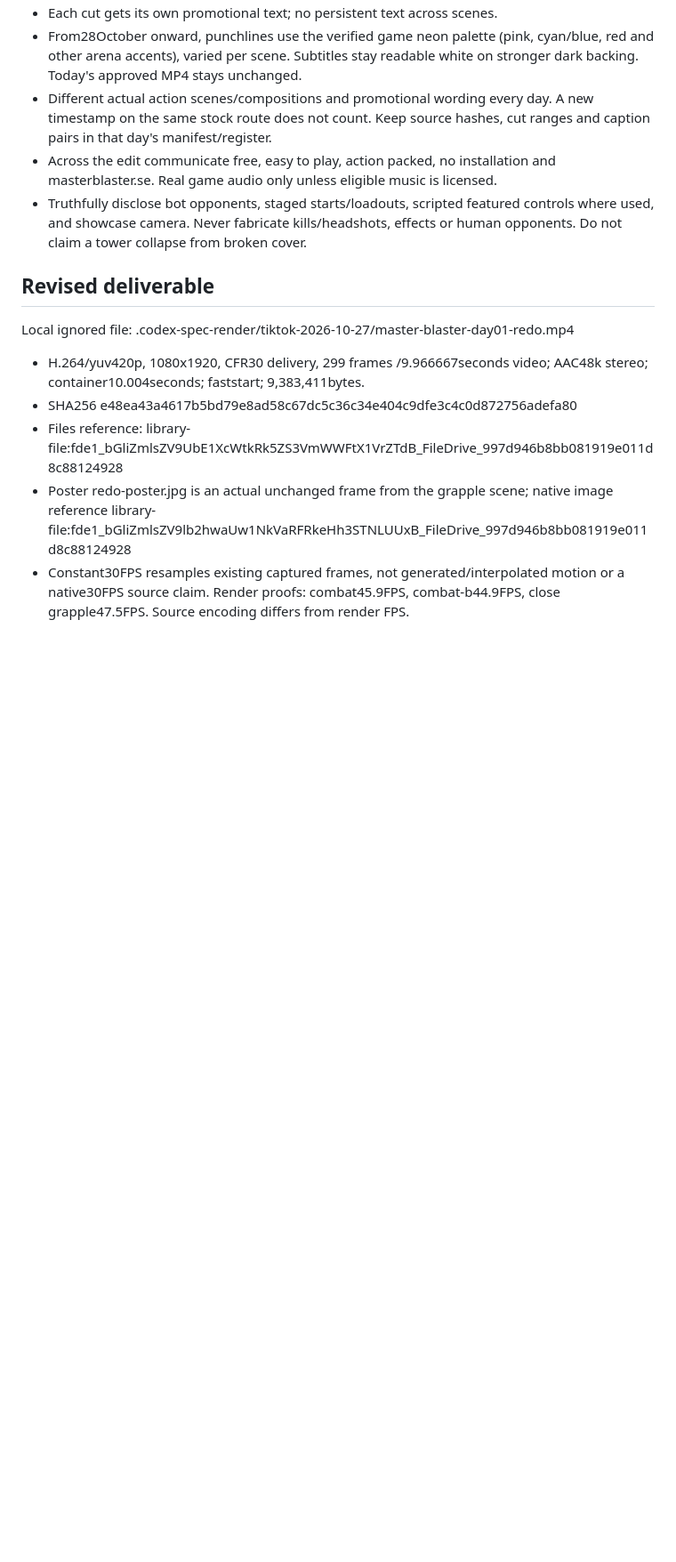
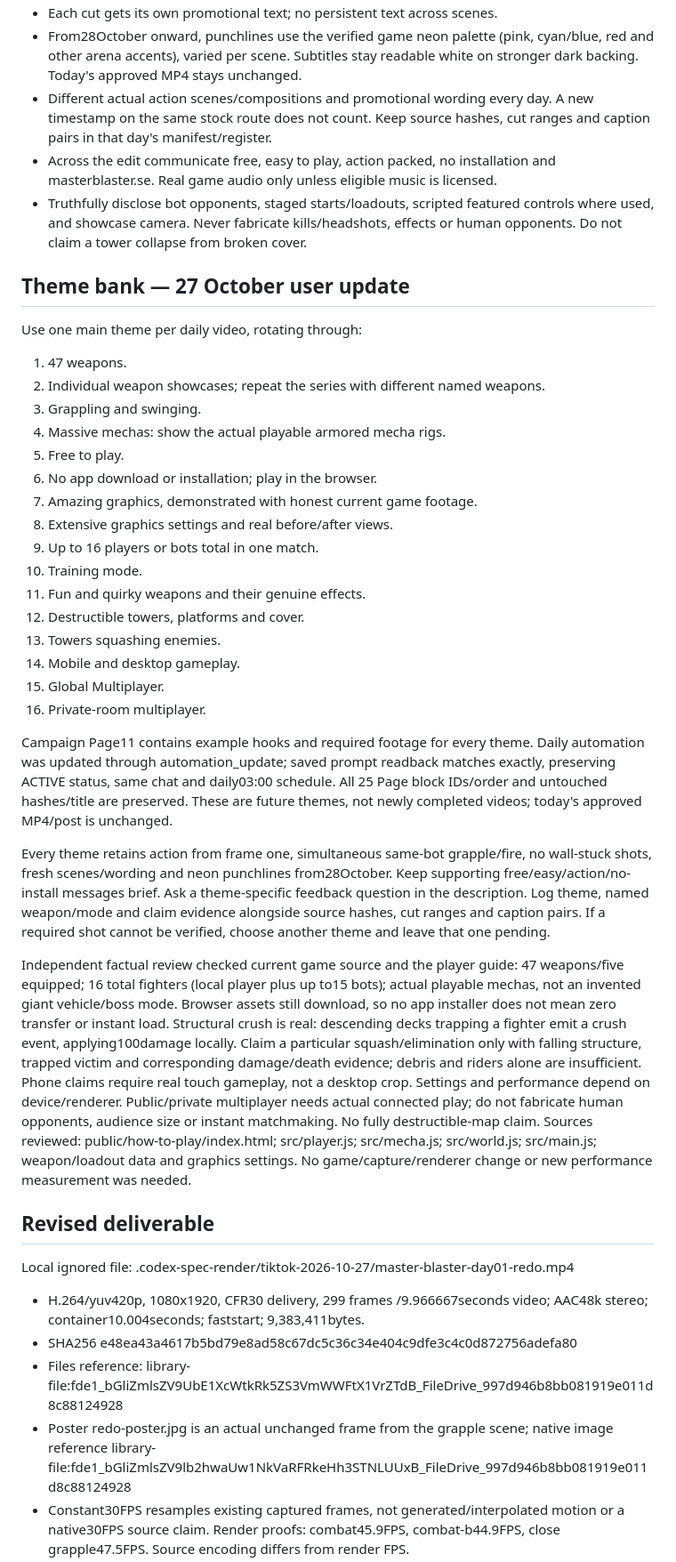
Before and after one commit to namizarringhalam-hub/MasterBlaster, a Markdown page: docs/tiktok-video-checkpoint.md, the part around one of its changes. Shown at 89% size. Drawn GitHub-style; blank space fills up the shorter version.

Commit message:
Add TikTok theme rotation and footage requirements

```diff
--- a/docs/tiktok-video-checkpoint.md
+++ b/docs/tiktok-video-checkpoint.md
@@ -49,6 +50,55 @@ Mandatory gates for every daily video:
 - Truthfully disclose bot opponents, staged starts/loadouts, scripted featured
   controls where used, and showcase camera. Never fabricate kills/headshots,
   effects or human opponents. Do not claim a tower collapse from broken cover.
+
+## Theme bank — 27 October user update
+
+Use one main theme per daily video, rotating through:
+
+1. 47 weapons.
+2. Individual weapon showcases; repeat the series with different named weapons.
+3. Grappling and swinging.
+4. Massive mechas: show the actual playable armored mecha rigs.
+5. Free to play.
+6. No app download or installation; play in the browser.
+7. Amazing graphics, demonstrated with honest current game footage.
+8. Extensive graphics settings and real before/after views.
+9. Up to 16 players or bots total in one match.
+10. Training mode.
+11. Fun and quirky weapons and their genuine effects.
+12. Destructible towers, platforms and cover.
+13. Towers squashing enemies.
+14. Mobile and desktop gameplay.
+15. Global Multiplayer.
+16. Private-room multiplayer.
+
+Campaign Page11 contains example hooks and required footage for every theme.
+Daily automation was updated through automation_update; saved prompt readback
+matches exactly, preserving ACTIVE status, same chat and daily03:00 schedule.
+All 25 Page block IDs/order and untouched hashes/title are preserved. These are
+future themes, not newly completed videos; today's approved MP4/post is unchanged.
+
+Every theme retains action from frame one, simultaneous same-bot grapple/fire,
+no wall-stuck shots, fresh scenes/wording and neon punchlines from28October.
+Keep supporting free/easy/action/no-install messages brief. Ask a theme-specific
+feedback question in the description. Log theme, named weapon/mode and claim
+evidence alongside source hashes, cut ranges and caption pairs. If a required
+shot cannot be verified, choose another theme and leave that one pending.
+
+Independent factual review checked current game source and the player guide:
+47 weapons/five equipped; 16 total fighters (local player plus up to15 bots);
+actual playable mechas, not an invented giant vehicle/boss mode. Browser assets
+still download, so no app installer does not mean zero transfer or instant load.
+Structural crush is real: descending decks trapping a fighter emit a crush
+event, applying100damage locally. Claim a particular squash/elimination only
+with falling structure, trapped victim and corresponding damage/death evidence;
+debris and riders alone are insufficient. Phone claims require real touch
+gameplay, not a desktop crop. Settings and performance depend on device/renderer.
+Public/private multiplayer needs actual connected play; do not fabricate human
+opponents, audience size or instant matchmaking. No fully destructible-map claim.
+Sources reviewed: public/how-to-play/index.html; src/player.js; src/mecha.js;
+src/world.js; src/main.js; weapon/loadout data and graphics settings.
+No game/capture/renderer change or new performance measurement was needed.
 
 ## Revised deliverable
 
```
Also changed, not shown: other parts of docs/tiktok-video-checkpoint.md (+6 -4 lines).
